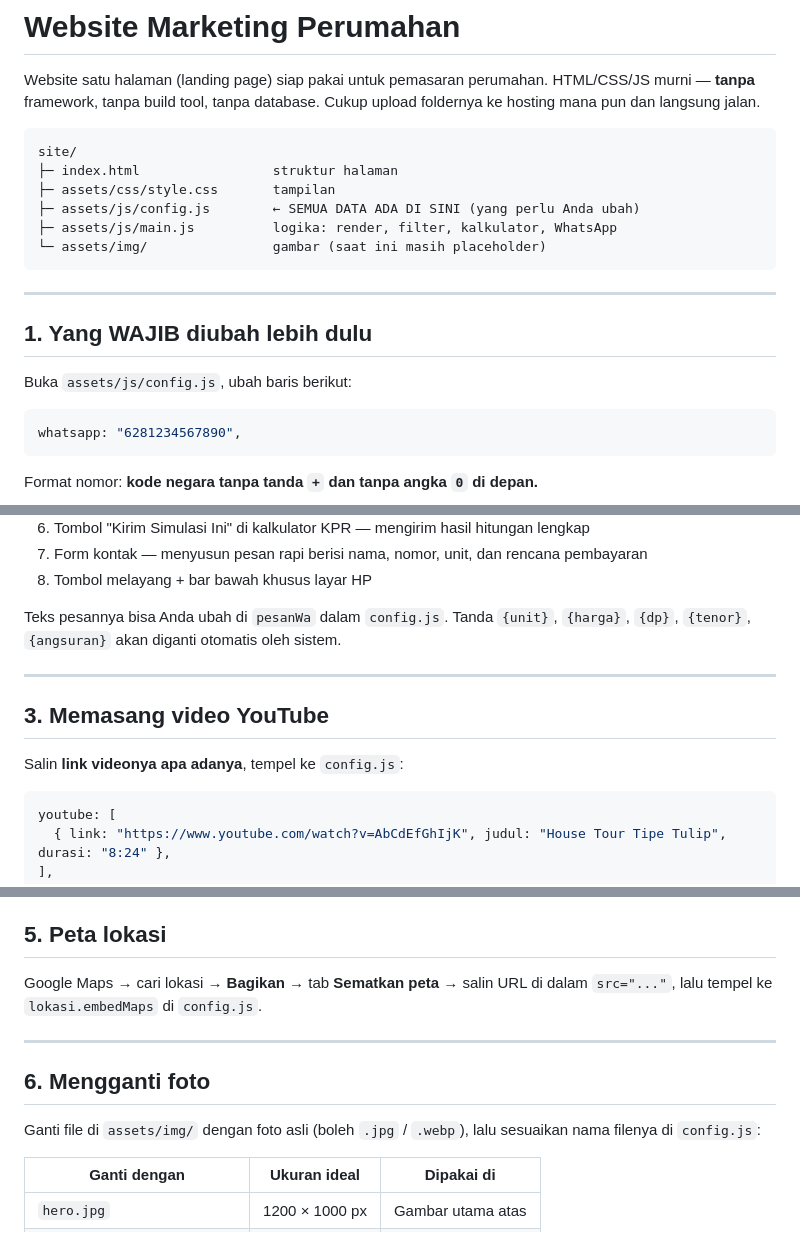
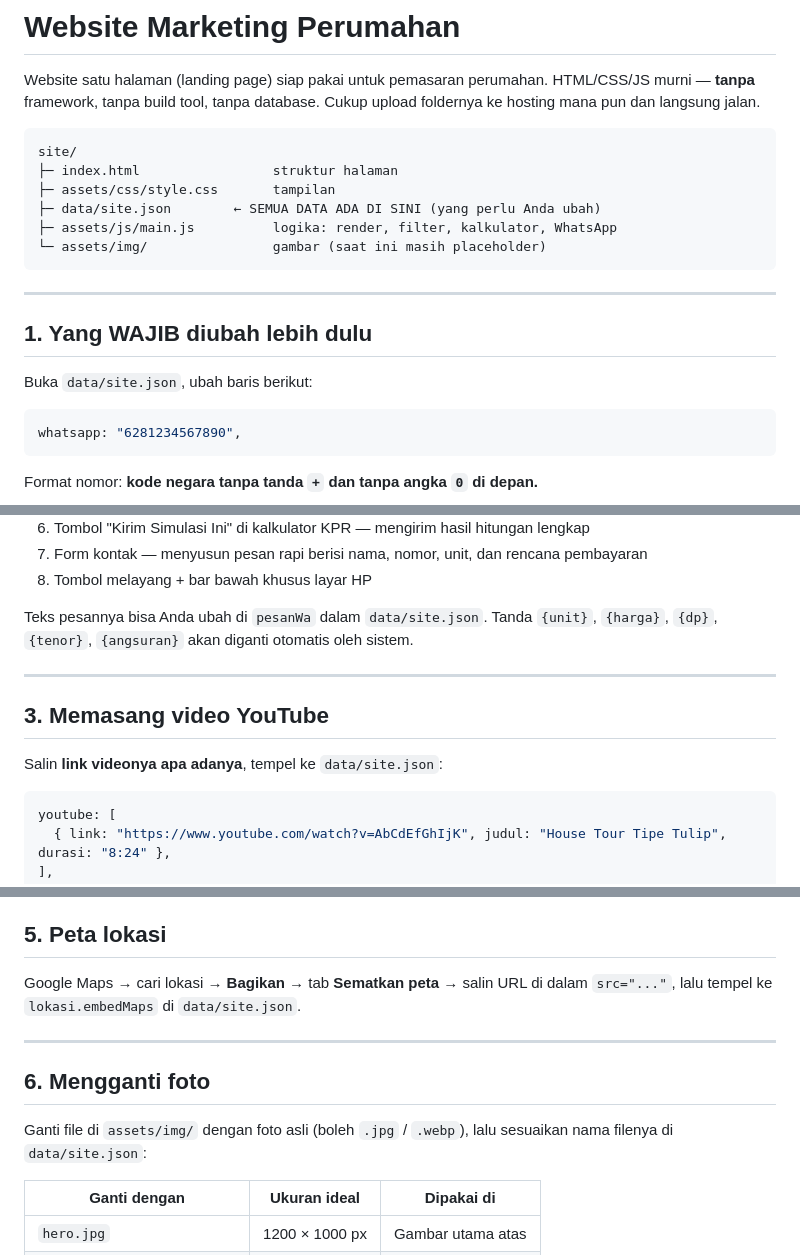
Before and after one commit to lutherbase/putriQonita, a Markdown page: README.md, 3 parts joined by grey strips. GitHub-like rendering.

````diff
--- a/README.md
+++ b/README.md
@@ -8,7 +8,7 @@ Cukup upload foldernya ke hosting mana pun dan langsung jalan.
 site/
 ├─ index.html                 struktur halaman
 ├─ assets/css/style.css       tampilan
-├─ assets/js/config.js        ← SEMUA DATA ADA DI SINI (yang perlu Anda ubah)
+├─ data/site.json        ← SEMUA DATA ADA DI SINI (yang perlu Anda ubah)
 ├─ assets/js/main.js          logika: render, filter, kalkulator, WhatsApp
 └─ assets/img/                gambar (saat ini masih placeholder)
 ```
@@ -17,7 +17,7 @@ site/
 
 ## 1. Yang WAJIB diubah lebih dulu
 
-Buka `assets/js/config.js`, ubah baris berikut:
+Buka `data/site.json`, ubah baris berikut:
 
 ```js
 whatsapp: "6281234567890",
@@ -55,14 +55,14 @@ langsung terbuka dengan pesan yang sudah terisi. Ada 8 titik masuk ke WhatsApp:
 7. Form kontak — menyusun pesan rapi berisi nama, nomor, unit, dan rencana pembayaran
 8. Tombol melayang + bar bawah khusus layar HP
 
-Teks pesannya bisa Anda ubah di `pesanWa` dalam `config.js`.
+Teks pesannya bisa Anda ubah di `pesanWa` dalam `data/site.json`.
 Tanda `{unit}`, `{harga}`, `{dp}`, `{tenor}`, `{angsuran}` akan diganti otomatis oleh sistem.
 
 ---
 
 ## 3. Memasang video YouTube
 
-Salin **link videonya apa adanya**, tempel ke `config.js`:
+Salin **link videonya apa adanya**, tempel ke `data/site.json`:
 
 ```js
 youtube: [
@@ -176,14 +176,14 @@ video) supaya pengunjung berkuota tipis tidak keberatan.
 ## 5. Peta lokasi
 
 Google Maps → cari lokasi → **Bagikan** → tab **Sematkan peta** → salin URL di dalam
-`src="..."`, lalu tempel ke `lokasi.embedMaps` di `config.js`.
+`src="..."`, lalu tempel ke `lokasi.embedMaps` di `data/site.json`.
 
 ---
 
 ## 6. Mengganti foto
 
 Ganti file di `assets/img/` dengan foto asli (boleh `.jpg` / `.webp`), lalu sesuaikan
-nama filenya di `config.js`:
+nama filenya di `data/site.json`:
 
 | Ganti dengan                          | Ukuran ideal    | Dipakai di          |
 |---------------------------------------|-----------------|---------------------|
````
Also changed, not shown: other parts of README.md (+60 -0 lines).
